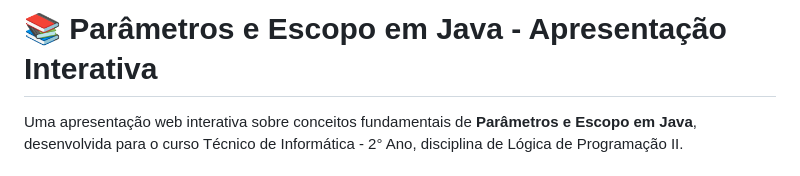
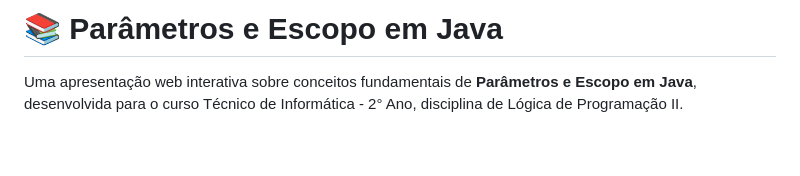
Before and after one commit to lenoln-io/lp_ii-aula_03-escopo-e-parametros, a Markdown page: README.md, the part around the change. GitHub-like rendering; blank space fills up the shorter version.

```diff
--- a/README.md
+++ b/README.md
@@ -1,4 +1,4 @@
-# 📚 Parâmetros e Escopo em Java - Apresentação Interativa
+# 📚 Parâmetros e Escopo em Java
 
 Uma apresentação web interativa sobre conceitos fundamentais de **Parâmetros e Escopo em Java**, desenvolvida para o curso Técnico de Informática - 2° Ano, disciplina de Lógica de Programação II.
 
```
